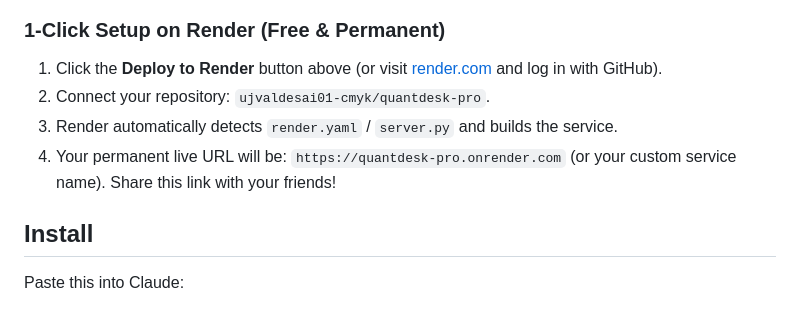
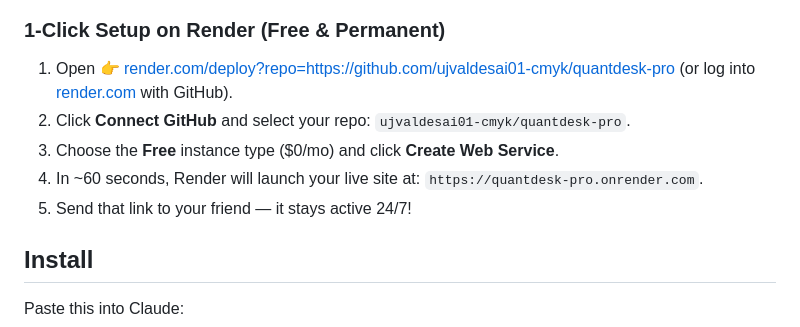
Before and after one commit to ujvaldesai01-cmyk/quantdesk-pro, a Markdown page: README.md, the part around one of its changes. GitHub-like rendering.

Commit message:
Update deployment guide to Render

```diff
--- a/README.md
+++ b/README.md
@@ -30,9 +29,11 @@ Deploy this interactive dual-market platform live to the cloud with permanent HT
 
 ### 1-Click Setup on Render (Free & Permanent)
-1. Click the **Deploy to Render** button above (or visit [render.com](https://render.com) and log in with GitHub).
-2. Connect your repository: `ujvaldesai01-cmyk/quantdesk-pro`.
-3. Render automatically detects `render.yaml` / `server.py` and builds the service.
-4. Your permanent live URL will be: `https://quantdesk-pro.onrender.com` (or your custom service name). Share this link with your friends!
+1. Open 👉 [render.com/deploy?repo=https://github.com/ujvaldesai01-cmyk/quantdesk-pro](https://render.com/deploy?repo=https://github.com/ujvaldesai01-cmyk/quantdesk-pro) (or log into [render.com](https://dashboard.render.com) with GitHub).
+2. Click **Connect GitHub** and select your repo: `ujvaldesai01-cmyk/quantdesk-pro`.
+3. Choose the **Free** instance type ($0/mo) and click **Create Web Service**.
+4. In ~60 seconds, Render will launch your live site at: `https://quantdesk-pro.onrender.com`.
+5. Send that link to your friend — it stays active 24/7!
+
 
 ## Install
 
```
Also changed, not shown: other parts of README.md (+0 -1 lines).
